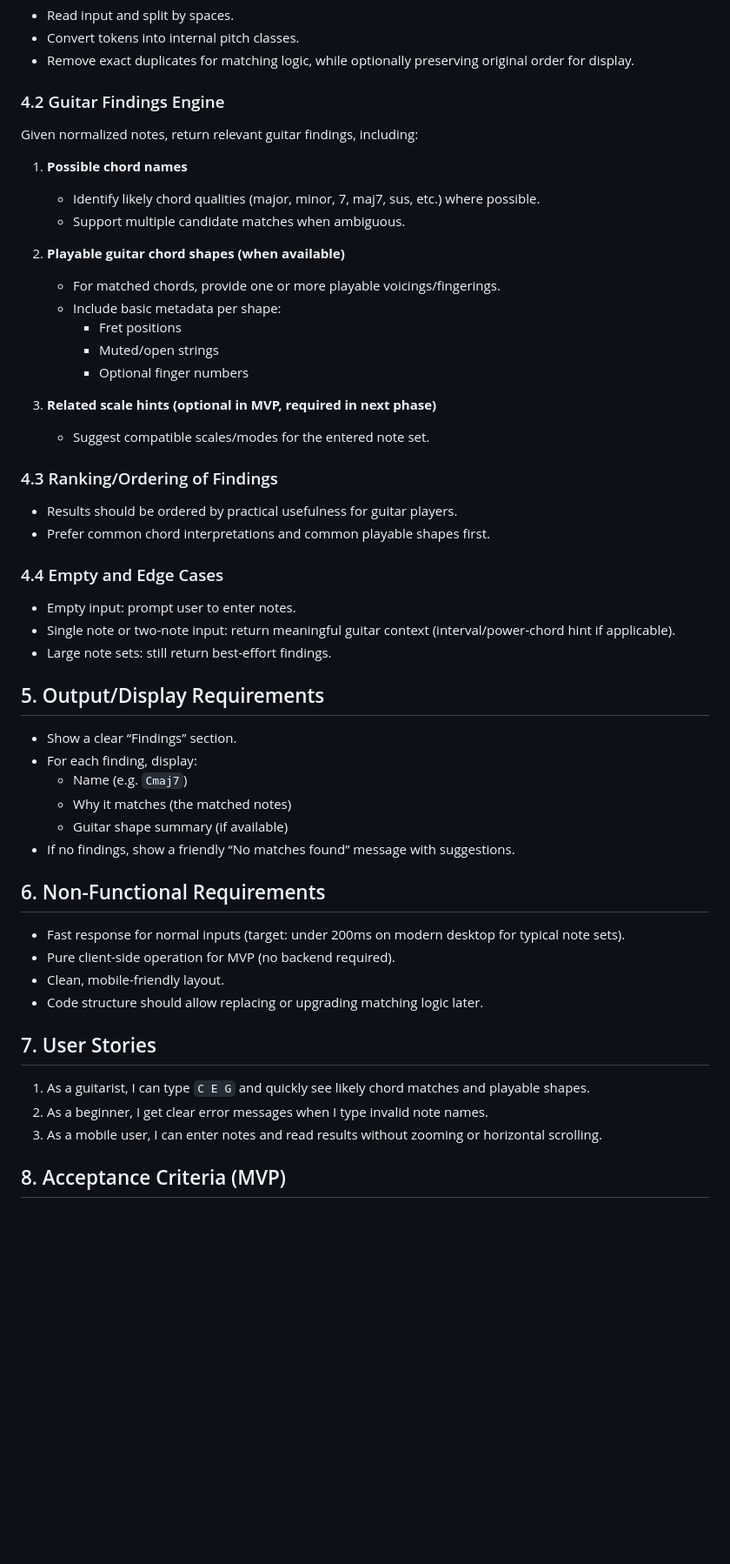
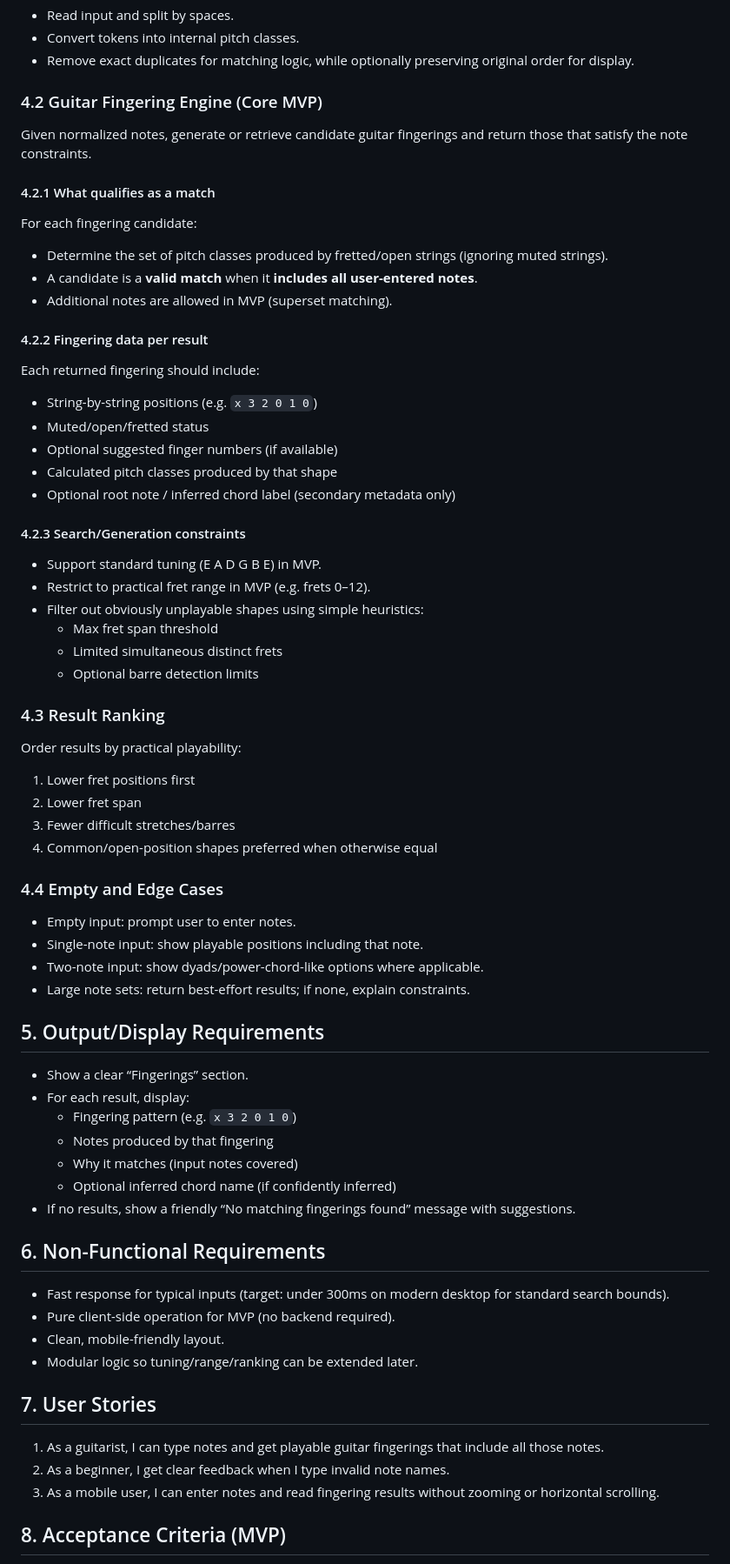
Before and after one commit to arxxar/chordcreator, a Markdown page: requirements.md, the part around one of its changes. Shown at 87% size. Drawn GitHub-style; blank space fills up the shorter version.

Commit message:
Update requirements to focus on guitar fingerings that include input notes

```diff
--- a/requirements.md
+++ b/requirements.md
@@ -37,50 +37,63 @@ Build a simple webpage where a user enters space-separated musical notes, and th
 - Convert tokens into internal pitch classes.
 - Remove exact duplicates for matching logic, while optionally preserving original order for display.
 
-### 4.2 Guitar Findings Engine
-Given normalized notes, return relevant guitar findings, including:
+### 4.2 Guitar Fingering Engine (Core MVP)
+Given normalized notes, generate or retrieve candidate guitar fingerings and return those that satisfy the note constraints.
 
-1. **Possible chord names**
-   - Identify likely chord qualities (major, minor, 7, maj7, sus, etc.) where possible.
-   - Support multiple candidate matches when ambiguous.
+#### 4.2.1 What qualifies as a match
+For each fingering candidate:
+- Determine the set of pitch classes produced by fretted/open strings (ignoring muted strings).
+- A candidate is a **valid match** when it **includes all user-entered notes**.
+- Additional notes are allowed in MVP (superset matching).
 
-2. **Playable guitar chord shapes (when available)**
-   - For matched chords, provide one or more playable voicings/fingerings.
-   - Include basic metadata per shape:
-     - Fret positions
-     - Muted/open strings
-     - Optional finger numbers
+#### 4.2.2 Fingering data per result
+Each returned fingering should include:
+- String-by-string positions (e.g. `x 3 2 0 1 0`)
+- Muted/open/fretted status
+- Optional suggested finger numbers (if available)
+- Calculated pitch classes produced by that shape
+- Optional root note / inferred chord label (secondary metadata only)
 
-3. **Related scale hints (optional in MVP, required in next phase)**
-   - Suggest compatible scales/modes for the entered note set.
+#### 4.2.3 Search/Generation constraints
+- Support standard tuning (E A D G B E) in MVP.
+- Restrict to practical fret range in MVP (e.g. frets 0–12).
+- Filter out obviously unplayable shapes using simple heuristics:
+  - Max fret span threshold
+  - Limited simultaneous distinct frets
+  - Optional barre detection limits
 
-### 4.3 Ranking/Ordering of Findings
-- Results should be ordered by practical usefulness for guitar players.
-- Prefer common chord interpretations and common playable shapes first.
+### 4.3 Result Ranking
+Order results by practical playability:
+1. Lower fret positions first
+2. Lower fret span
+3. Fewer difficult stretches/barres
+4. Common/open-position shapes preferred when otherwise equal
 
 ### 4.4 Empty and Edge Cases
 - Empty input: prompt user to enter notes.
-- Single note or two-note input: return meaningful guitar context (interval/power-chord hint if applicable).
-- Large note sets: still return best-effort findings.
+- Single-note input: show playable positions including that note.
+- Two-note input: show dyads/power-chord-like options where applicable.
+- Large note sets: return best-effort results; if none, explain constraints.
 
 ## 5. Output/Display Requirements
-- Show a clear “Findings” section.
-- For each finding, display:
-  - Name (e.g. `Cmaj7`)
-  - Why it matches (the matched notes)
-  - Guitar shape summary (if available)
-- If no findings, show a friendly “No matches found” message with suggestions.
+- Show a clear “Fingerings” section.
+- For each result, display:
+  - Fingering pattern (e.g. `x 3 2 0 1 0`)
+  - Notes produced by that fingering
+  - Why it matches (input notes covered)
+  - Optional inferred chord name (if confidently inferred)
+- If no results, show a friendly “No matching fingerings found” message with suggestions.
 
 ## 6. Non-Functional Requirements
-- Fast response for normal inputs (target: under 200ms on modern desktop for typical note sets).
+- Fast response for typical inputs (target: under 300ms on modern desktop for standard search bounds).
 - Pure client-side operation for MVP (no backend required).
 - Clean, mobile-friendly layout.
-- Code structure should allow replacing or upgrading matching logic later.
+- Modular logic so tuning/range/ranking can be extended later.
 
 ## 7. User Stories
-1. As a guitarist, I can type `C E G` and quickly see likely chord matches and playable shapes.
-2. As a beginner, I get clear error messages when I type invalid note names.
-3. As a mobile user, I can enter notes and read results without zooming or horizontal scrolling.
+1. As a guitarist, I can type notes and get playable guitar fingerings that include all those notes.
+2. As a beginner, I get clear feedback when I type invalid note names.
+3. As a mobile user, I can enter notes and read fingering results without zooming or horizontal scrolling.
 
 ## 8. Acceptance Criteria (MVP)
 - User can input space-separated notes and run search.
```
Also changed, not shown: other parts of requirements.md (+17 -14 lines).
